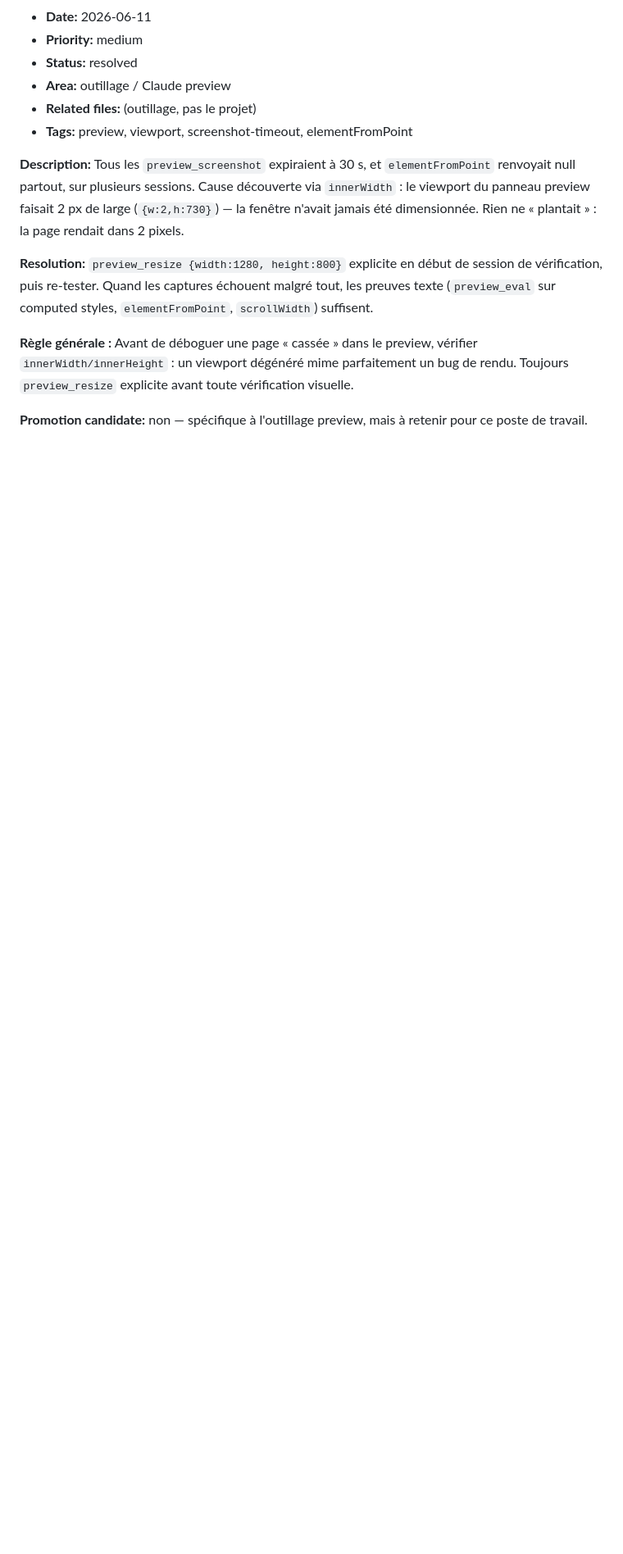
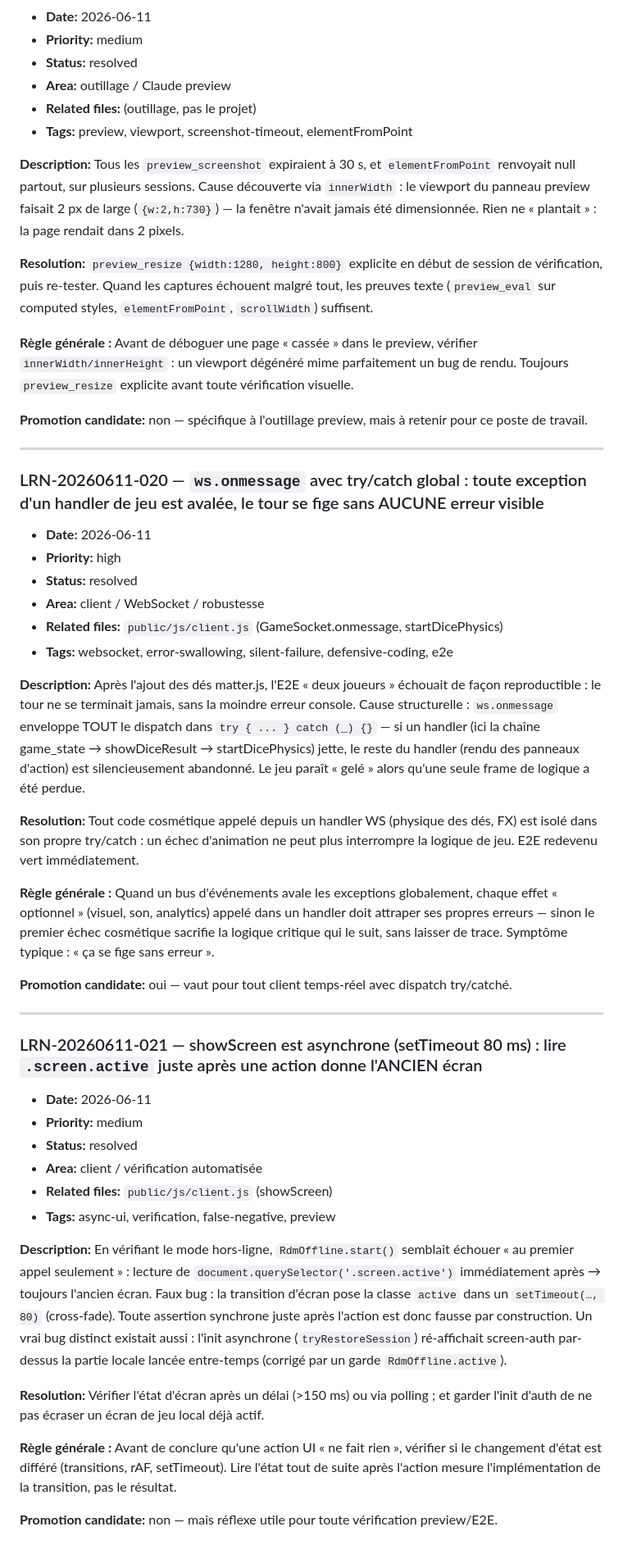
Before and after one commit to Lazerex360/richesses-du-monde, a Markdown page: .learnings/LEARNINGS.md, the part around the change. Shown at 82% size. Drawn GitHub-style; blank space fills up the shorter version.

Commit message:
Apprentissages : exceptions avalées par onmessage et écrans asynchrones
Deux leçons du mode hors ligne : le try/catch global du WebSocket
transforme tout échec cosmétique en gel silencieux du tour, et lire
l''écran actif juste après une action mesure la transition, pas le
résultat.

```diff
--- a/.learnings/LEARNINGS.md
+++ b/.learnings/LEARNINGS.md
@@ -337,3 +337,39 @@ Réinitialiser `boardCells = null` dans `resetGameAnimationState()` pour chaque
 **Règle générale :** Avant de déboguer une page « cassée » dans le preview, vérifier `innerWidth/innerHeight` : un viewport dégénéré mime parfaitement un bug de rendu. Toujours `preview_resize` explicite avant toute vérification visuelle.
 
 **Promotion candidate:** non — spécifique à l'outillage preview, mais à retenir pour ce poste de travail.
+
+---
+
+### LRN-20260611-020 — `ws.onmessage` avec try/catch global : toute exception d'un handler de jeu est avalée, le tour se fige sans AUCUNE erreur visible
+- **Date:** 2026-06-11
+- **Priority:** high
+- **Status:** resolved
+- **Area:** client / WebSocket / robustesse
+- **Related files:** `public/js/client.js` (GameSocket.onmessage, startDicePhysics)
+- **Tags:** websocket, error-swallowing, silent-failure, defensive-coding, e2e
+
+**Description:** Après l'ajout des dés matter.js, l'E2E « deux joueurs » échouait de façon reproductible : le tour ne se terminait jamais, sans la moindre erreur console. Cause structurelle : `ws.onmessage` enveloppe TOUT le dispatch dans `try { ... } catch (_) {}` — si un handler (ici la chaîne game_state → showDiceResult → startDicePhysics) jette, le reste du handler (rendu des panneaux d'action) est silencieusement abandonné. Le jeu paraît « gelé » alors qu'une seule frame de logique a été perdue.
+
+**Resolution:** Tout code cosmétique appelé depuis un handler WS (physique des dés, FX) est isolé dans son propre try/catch : un échec d'animation ne peut plus interrompre la logique de jeu. E2E redevenu vert immédiatement.
+
+**Règle générale :** Quand un bus d'événements avale les exceptions globalement, chaque effet « optionnel » (visuel, son, analytics) appelé dans un handler doit attraper ses propres erreurs — sinon le premier échec cosmétique sacrifie la logique critique qui le suit, sans laisser de trace. Symptôme typique : « ça se fige sans erreur ».
+
+**Promotion candidate:** oui — vaut pour tout client temps-réel avec dispatch try/catché.
+
+---
+
+### LRN-20260611-021 — showScreen est asynchrone (setTimeout 80 ms) : lire `.screen.active` juste après une action donne l'ANCIEN écran
+- **Date:** 2026-06-11
+- **Priority:** medium
+- **Status:** resolved
+- **Area:** client / vérification automatisée
+- **Related files:** `public/js/client.js` (showScreen)
+- **Tags:** async-ui, verification, false-negative, preview
+
+**Description:** En vérifiant le mode hors-ligne, `RdmOffline.start()` semblait échouer « au premier appel seulement » : lecture de `document.querySelector('.screen.active')` immédiatement après → toujours l'ancien écran. Faux bug : la transition d'écran pose la classe `active` dans un `setTimeout(…, 80)` (cross-fade). Toute assertion synchrone juste après l'action est donc fausse par construction. Un vrai bug distinct existait aussi : l'init asynchrone (`tryRestoreSession`) ré-affichait screen-auth par-dessus la partie locale lancée entre-temps (corrigé par un garde `RdmOffline.active`).
+
+**Resolution:** Vérifier l'état d'écran après un délai (>150 ms) ou via polling ; et garder l'init d'auth de ne pas écraser un écran de jeu local déjà actif.
+
+**Règle générale :** Avant de conclure qu'une action UI « ne fait rien », vérifier si le changement d'état est différé (transitions, rAF, setTimeout). Lire l'état tout de suite après l'action mesure l'implémentation de la transition, pas le résultat.
+
+**Promotion candidate:** non — mais réflexe utile pour toute vérification preview/E2E.
```
